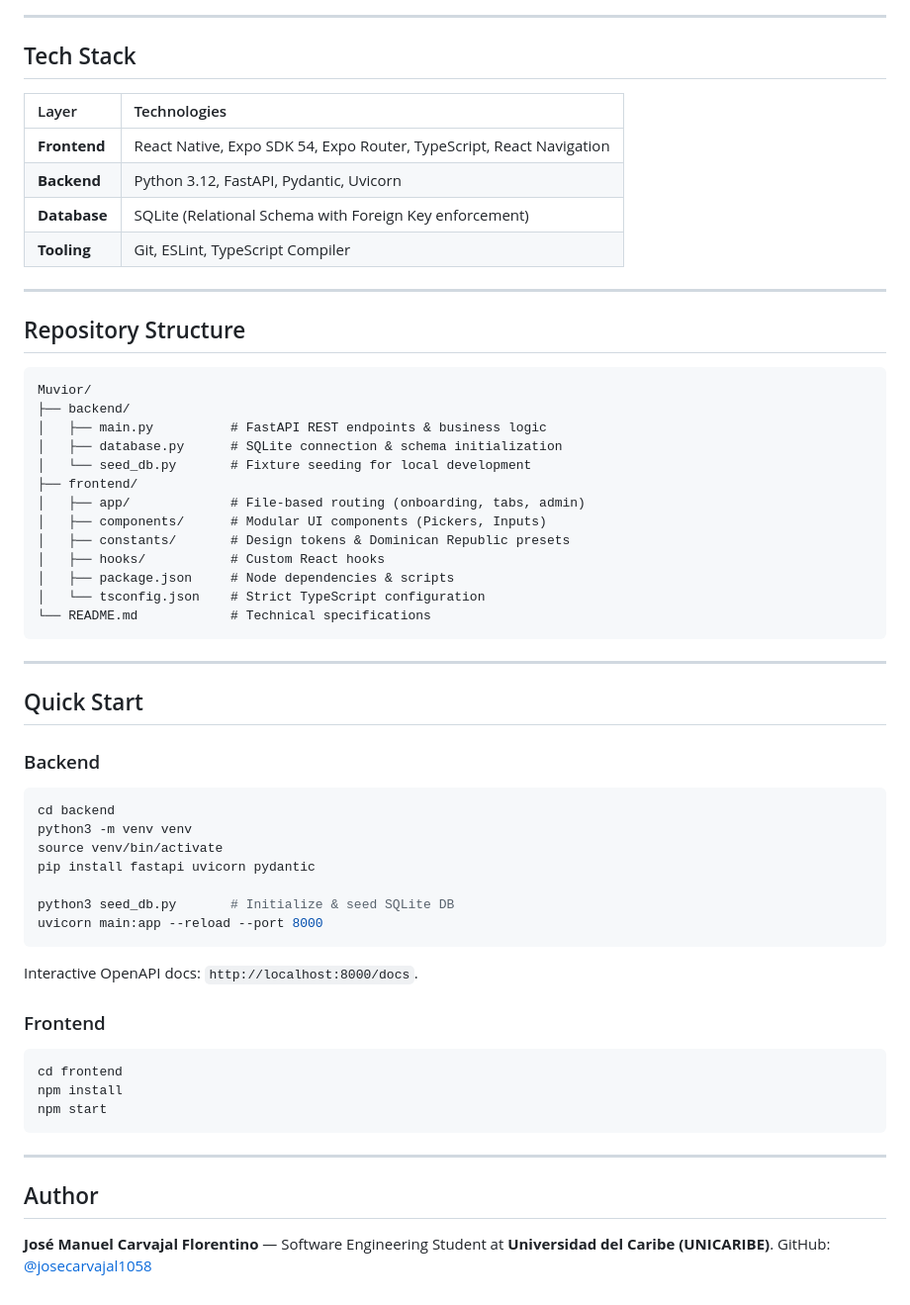
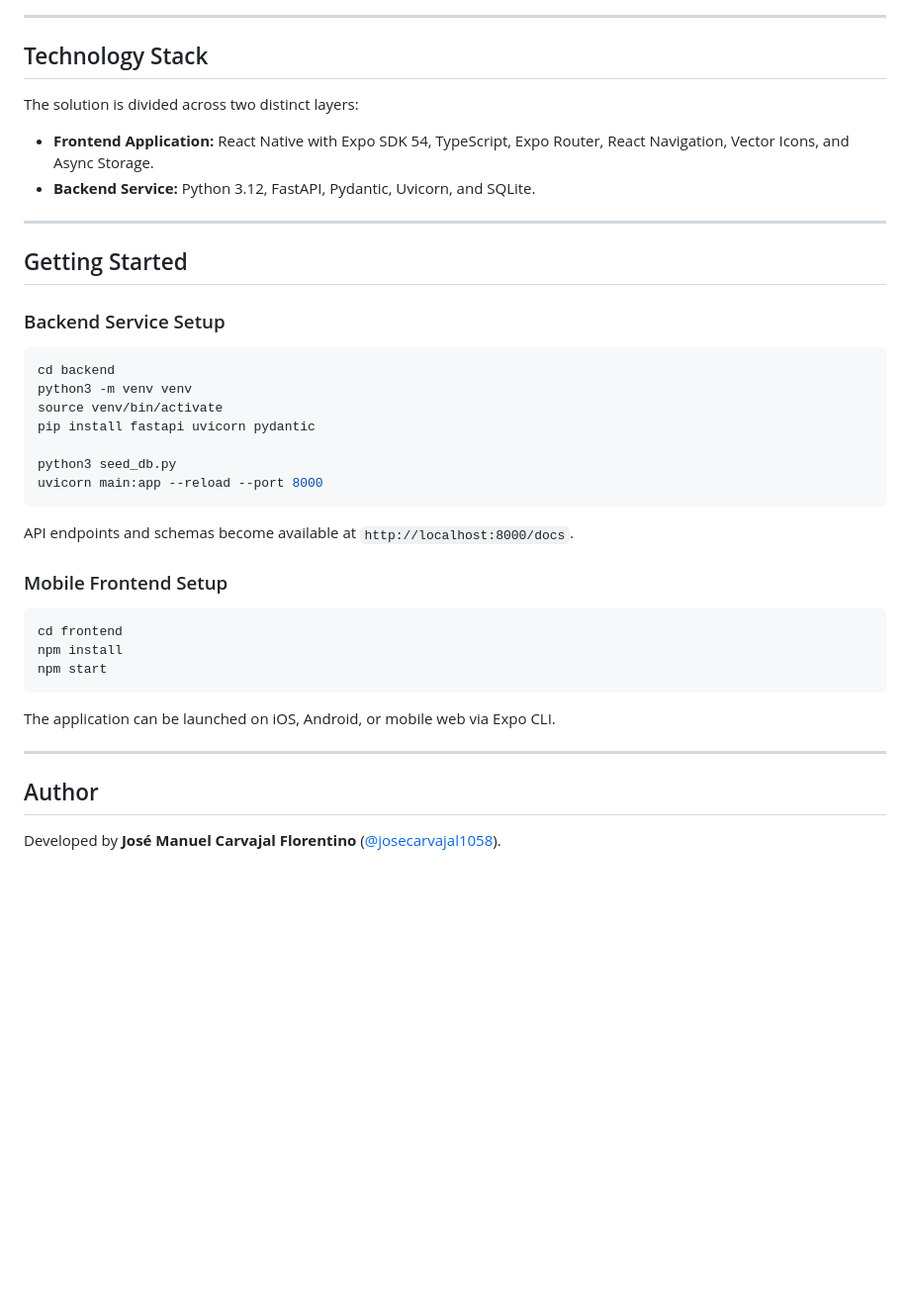
Before and after one commit to josecarvajal1058/Muvior, a Markdown page: README.md, the part around one of its changes. Shown at 99% size. Drawn GitHub-style; blank space fills up the shorter version.

````diff
--- a/README.md
+++ b/README.md
@@ -96,60 +62,39 @@ classDiagram
 
 ---
 
-## Tech Stack
+## Technology Stack
 
-| Layer | Technologies |
-| :--- | :--- |
-| **Frontend** | React Native, Expo SDK 54, Expo Router, TypeScript, React Navigation |
-| **Backend** | Python 3.12, FastAPI, Pydantic, Uvicorn |
-| **Database** | SQLite (Relational Schema with Foreign Key enforcement) |
-| **Tooling** | Git, ESLint, TypeScript Compiler |
+The solution is divided across two distinct layers:
+
+- **Frontend Application:** React Native with Expo SDK 54, TypeScript, Expo Router, React Navigation, Vector Icons, and Async Storage.
+- **Backend Service:** Python 3.12, FastAPI, Pydantic, Uvicorn, and SQLite.
 
 ---
 
-## Repository Structure
+## Getting Started
 
-```text
-Muvior/
-├── backend/
-│   ├── main.py          # FastAPI REST endpoints & business logic
-│   ├── database.py      # SQLite connection & schema initialization
-│   └── seed_db.py       # Fixture seeding for local development
-├── frontend/
-│   ├── app/             # File-based routing (onboarding, tabs, admin)
-│   ├── components/      # Modular UI components (Pickers, Inputs)
-│   ├── constants/       # Design tokens & Dominican Republic presets
-│   ├── hooks/           # Custom React hooks
-│   ├── package.json     # Node dependencies & scripts
-│   └── tsconfig.json    # Strict TypeScript configuration
-└── README.md            # Technical specifications
-```
-
----
-
-## Quick Start
-
-### Backend
+### Backend Service Setup
 ```bash
 cd backend
 python3 -m venv venv
 source venv/bin/activate
 pip install fastapi uvicorn pydantic
 
-python3 seed_db.py       # Initialize & seed SQLite DB
+python3 seed_db.py
 uvicorn main:app --reload --port 8000
 ```
-Interactive OpenAPI docs: `http://localhost:8000/docs`.
+API endpoints and schemas become available at `http://localhost:8000/docs`.
 
-### Frontend
+### Mobile Frontend Setup
 ```bash
 cd frontend
 npm install
 npm start
 ```
+The application can be launched on iOS, Android, or mobile web via Expo CLI.
 
 ---
 
 ## Author
-**José Manuel Carvajal Florentino** — Software Engineering Student at **Universidad del Caribe (UNICARIBE)**.
-GitHub: [@josecarvajal1058](https://github.com/josecarvajal1058)
+
+Developed by **José Manuel Carvajal Florentino** ([@josecarvajal1058](https://github.com/josecarvajal1058)).
````
Also changed, not shown: other parts of README.md (+25 -59 lines), docs/screenshots/01_login.png (added), docs/screenshots/02_role_selection.png (added), docs/screenshots/03_location_picker.png (added), docs/screenshots/04_directory_feed.png (added), docs/screenshots/05_admin_dashboard.png (added).
